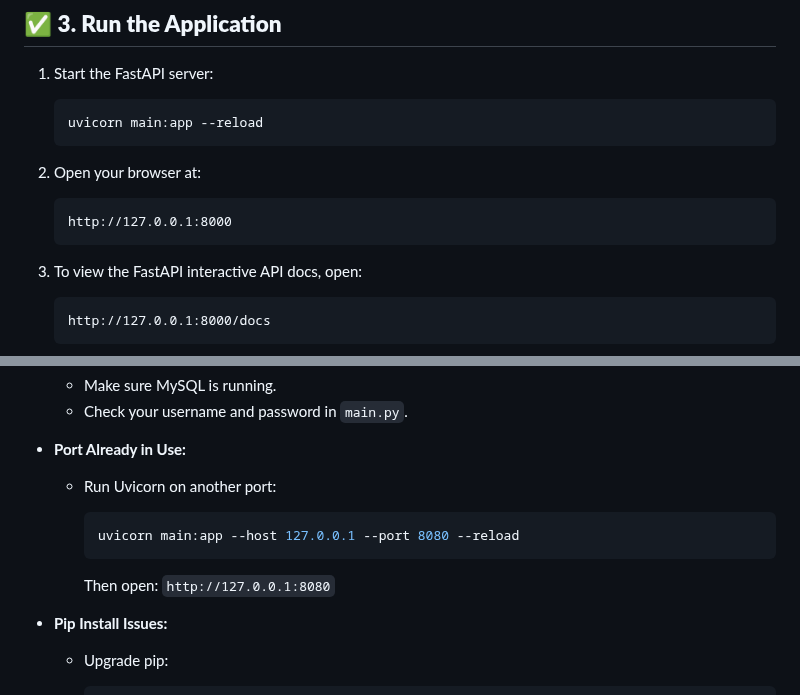
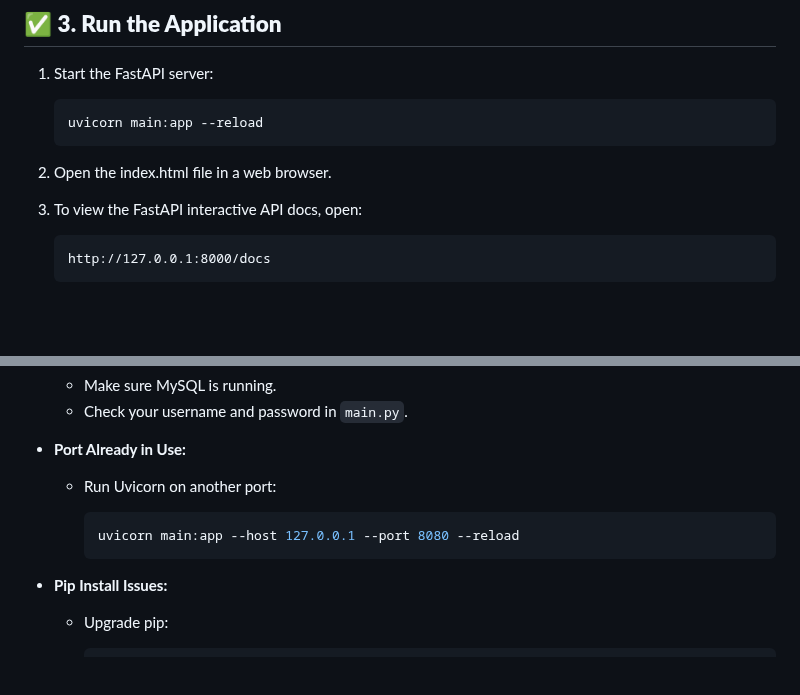
Before and after one commit to omarkhaled122/fastapi-fms, a Markdown page: README.md, 2 parts joined by grey strips. GitHub-like rendering; blank space fills up the shorter version.

````diff
--- a/README.md
+++ b/README.md
@@ -98,11 +98,7 @@ If you are using a different user or password, update it in `main.py`.
    uvicorn main:app --reload
    ```
 
-2. Open your browser at:
-
-   ```
-   http://127.0.0.1:8000
-   ```
+2. Open the index.html file in a web browser.
 
 3. To view the FastAPI interactive API docs, open:
 
@@ -142,8 +138,6 @@ your_project/
     uvicorn main:app --host 127.0.0.1 --port 8080 --reload
     ```
 
-    Then open: `http://127.0.0.1:8080`
-
 * **Pip Install Issues:**
 
   * Upgrade pip:
````
